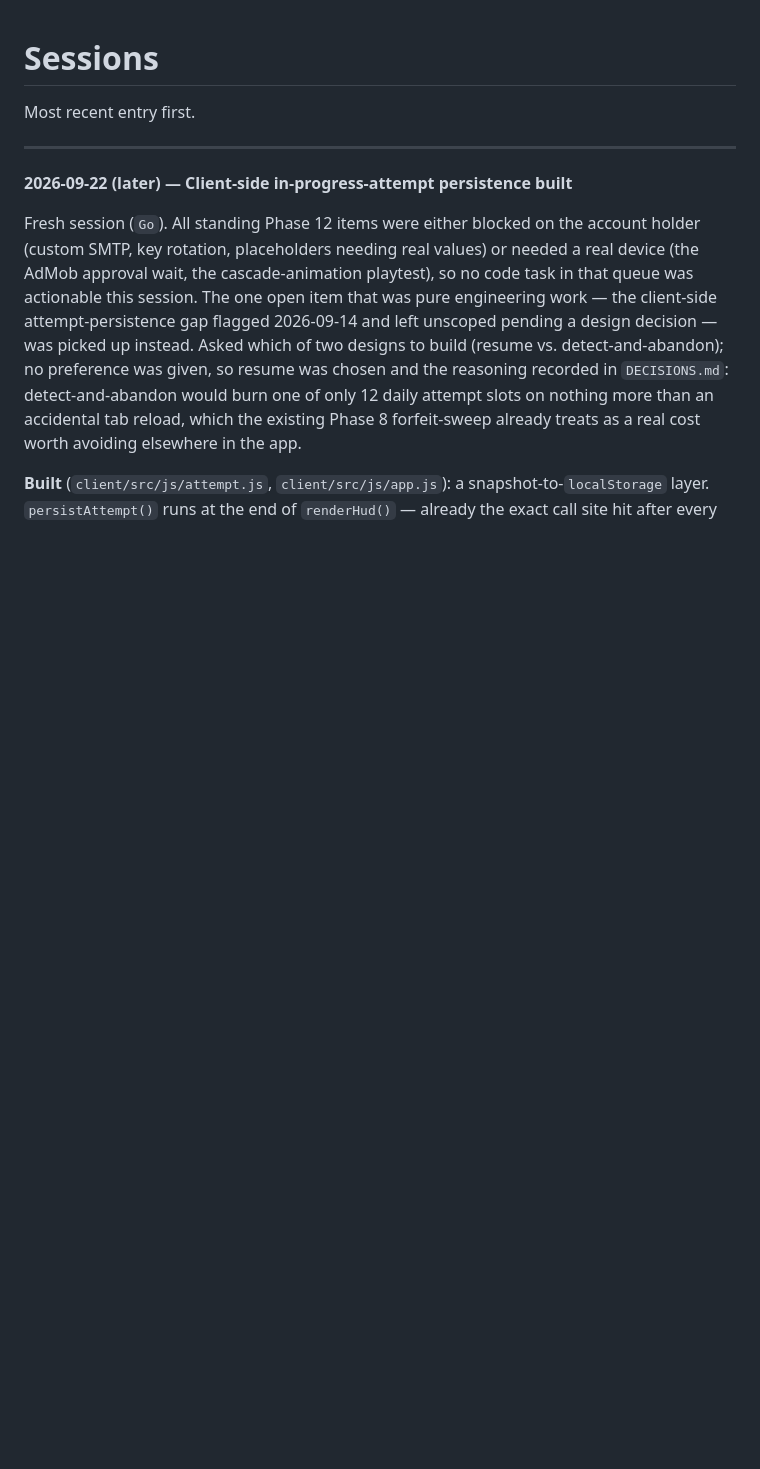
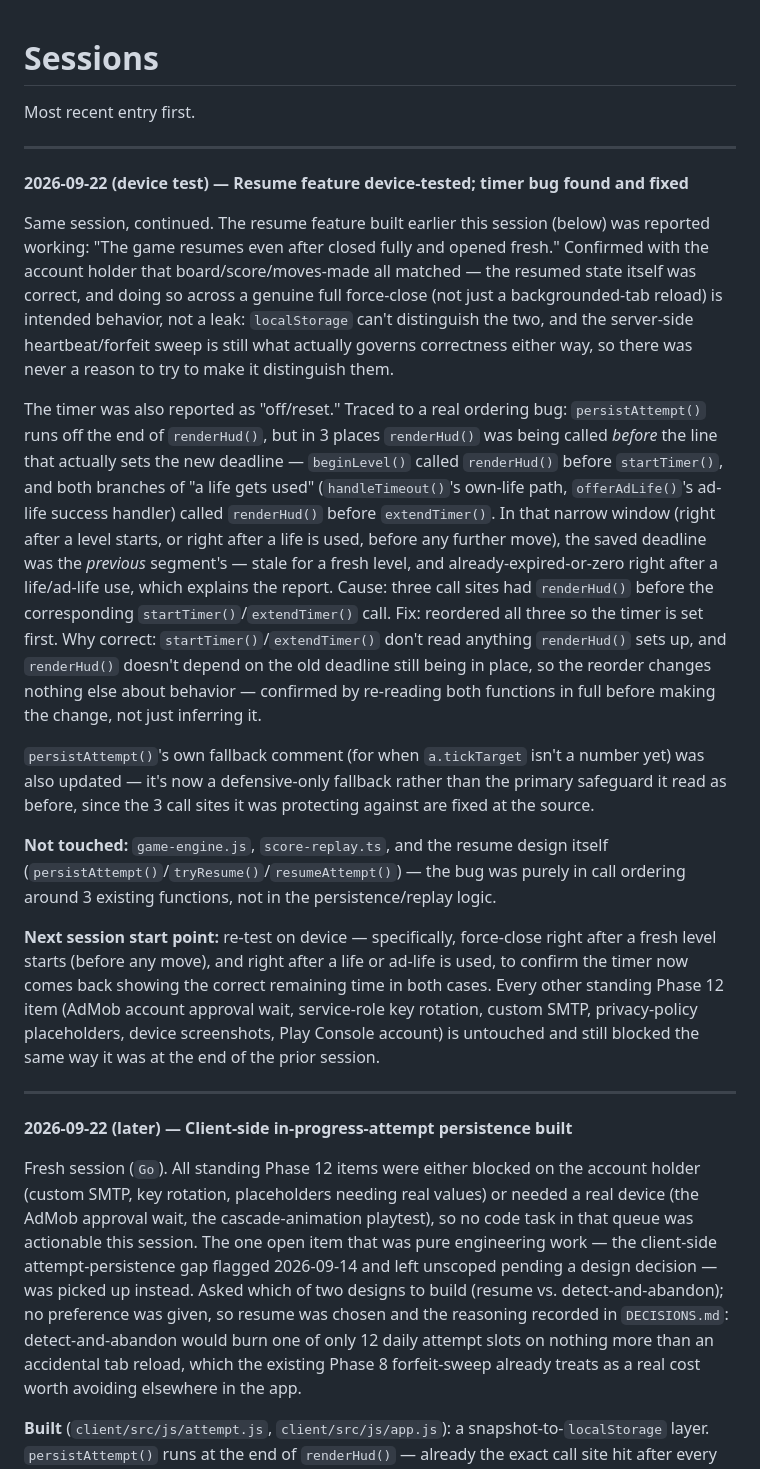
Before and after one commit to g-c-3/silver-doodle, a Markdown page: docs/SESSIONS.md, the part around the change. Rendered like a GitHub page; blank space fills up the shorter version.

```diff
--- a/docs/SESSIONS.md
+++ b/docs/SESSIONS.md
@@ -1,6 +1,20 @@
 # Sessions
 
 Most recent entry first.
+
+---
+
+**2026-09-22 (device test) — Resume feature device-tested; timer bug found and fixed**
+
+Same session, continued. The resume feature built earlier this session (below) was reported working: "The game resumes even after closed fully and opened fresh." Confirmed with the account holder that board/score/moves-made all matched — the resumed state itself was correct, and doing so across a genuine full force-close (not just a backgrounded-tab reload) is intended behavior, not a leak: `localStorage` can't distinguish the two, and the server-side heartbeat/forfeit sweep is still what actually governs correctness either way, so there was never a reason to try to make it distinguish them.
+
+The timer was also reported as "off/reset." Traced to a real ordering bug: `persistAttempt()` runs off the end of `renderHud()`, but in 3 places `renderHud()` was being called *before* the line that actually sets the new deadline — `beginLevel()` called `renderHud()` before `startTimer()`, and both branches of "a life gets used" (`handleTimeout()`'s own-life path, `offerAdLife()`'s ad-life success handler) called `renderHud()` before `extendTimer()`. In that narrow window (right after a level starts, or right after a life is used, before any further move), the saved deadline was the *previous* segment's — stale for a fresh level, and already-expired-or-zero right after a life/ad-life use, which explains the report. Cause: three call sites had `renderHud()` before the corresponding `startTimer()`/`extendTimer()` call. Fix: reordered all three so the timer is set first. Why correct: `startTimer()`/`extendTimer()` don't read anything `renderHud()` sets up, and `renderHud()` doesn't depend on the old deadline still being in place, so the reorder changes nothing else about behavior — confirmed by re-reading both functions in full before making the change, not just inferring it.
+
+`persistAttempt()`'s own fallback comment (for when `a.tickTarget` isn't a number yet) was also updated — it's now a defensive-only fallback rather than the primary safeguard it read as before, since the 3 call sites it was protecting against are fixed at the source.
+
+**Not touched:** `game-engine.js`, `score-replay.ts`, and the resume design itself (`persistAttempt()`/`tryResume()`/`resumeAttempt()`) — the bug was purely in call ordering around 3 existing functions, not in the persistence/replay logic.
+
+**Next session start point:** re-test on device — specifically, force-close right after a fresh level starts (before any move), and right after a life or ad-life is used, to confirm the timer now comes back showing the correct remaining time in both cases. Every other standing Phase 12 item (AdMob account approval wait, service-role key rotation, custom SMTP, privacy-policy placeholders, device screenshots, Play Console account) is untouched and still blocked the same way it was at the end of the prior session.
 
 ---
 
```
Also changed, not shown: docs/ROADMAP.md (+2 -2 lines).
